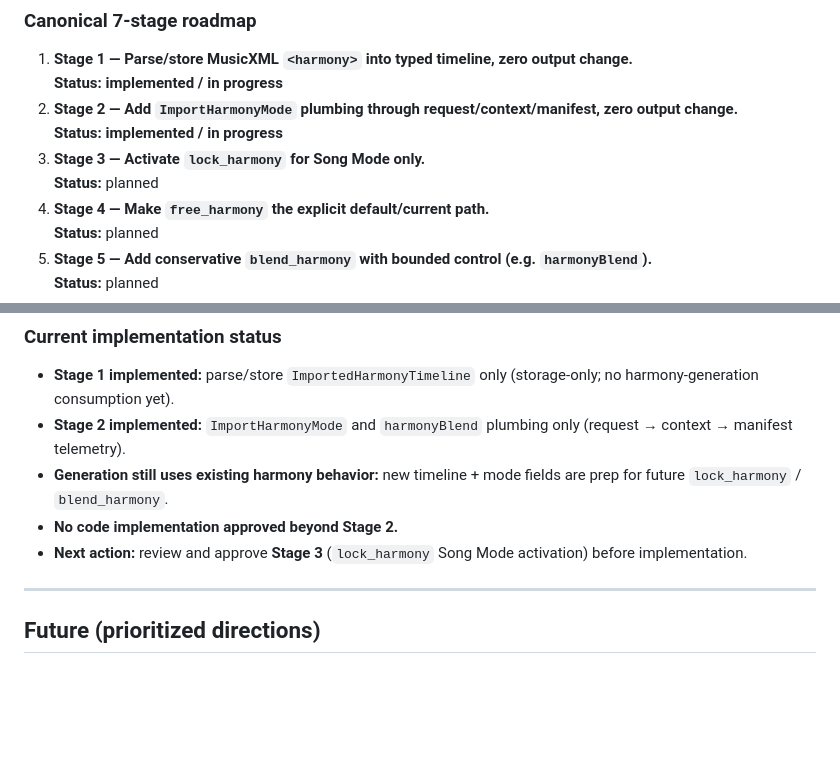
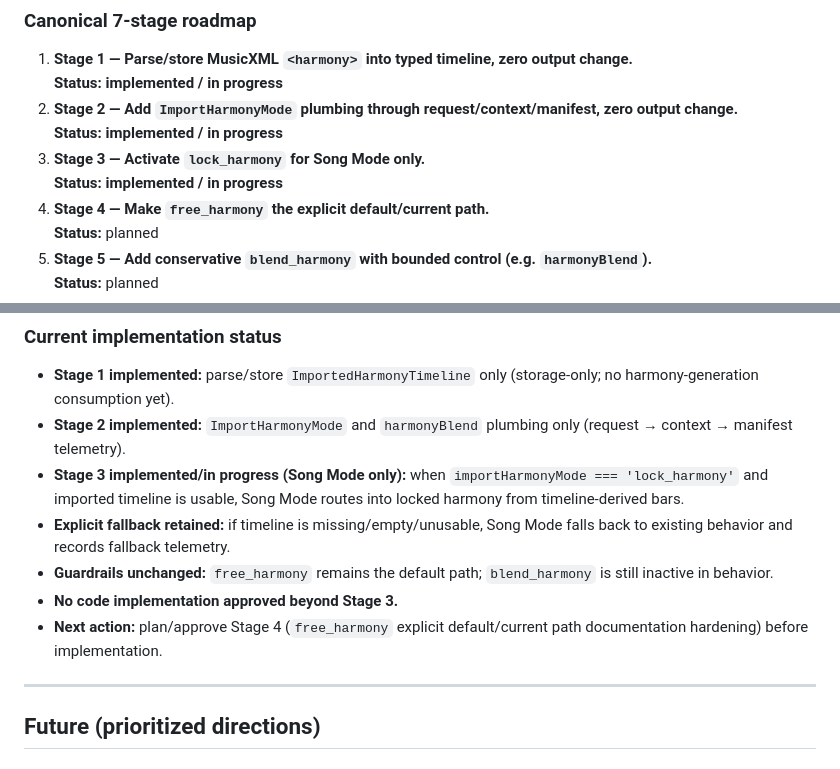
Before and after one commit to mikeb55/creative-engines, a Markdown page: docs/COMPOSER_OS_ROADMAP.md, 2 parts joined by grey strips. Drawn GitHub-style; blank space fills up the shorter version.

```diff
--- a/docs/COMPOSER_OS_ROADMAP.md
+++ b/docs/COMPOSER_OS_ROADMAP.md
@@ -250,7 +250,7 @@
 2. **Stage 2 — Add `ImportHarmonyMode` plumbing through request/context/manifest, zero output change.**
    **Status:** **implemented / in progress**
 3. **Stage 3 — Activate `lock_harmony` for Song Mode only.**
-   **Status:** planned
+   **Status:** **implemented / in progress**
 4. **Stage 4 — Make `free_harmony` the explicit default/current path.**
    **Status:** planned
 5. **Stage 5 — Add conservative `blend_harmony` with bounded control (e.g. `harmonyBlend`).**
@@ -264,9 +264,11 @@
 
 - **Stage 1 implemented:** parse/store `ImportedHarmonyTimeline` only (storage-only; no harmony-generation consumption yet).
 - **Stage 2 implemented:** `ImportHarmonyMode` and `harmonyBlend` plumbing only (request → context → manifest telemetry).
-- **Generation still uses existing harmony behavior:** new timeline + mode fields are prep for future `lock_harmony` / `blend_harmony`.
-- **No code implementation approved beyond Stage 2.**
-- **Next action:** review and approve **Stage 3** (`lock_harmony` Song Mode activation) before implementation.
+- **Stage 3 implemented/in progress (Song Mode only):** when `importHarmonyMode === 'lock_harmony'` and imported timeline is usable, Song Mode routes into locked harmony from timeline-derived bars.
+- **Explicit fallback retained:** if timeline is missing/empty/unusable, Song Mode falls back to existing behavior and records fallback telemetry.
+- **Guardrails unchanged:** `free_harmony` remains the default path; `blend_harmony` is still inactive in behavior.
+- **No code implementation approved beyond Stage 3.**
+- **Next action:** plan/approve Stage 4 (`free_harmony` explicit default/current path documentation hardening) before implementation.
 
 ---
 
```
Also changed, not shown: README.md (+1 -0 lines).
